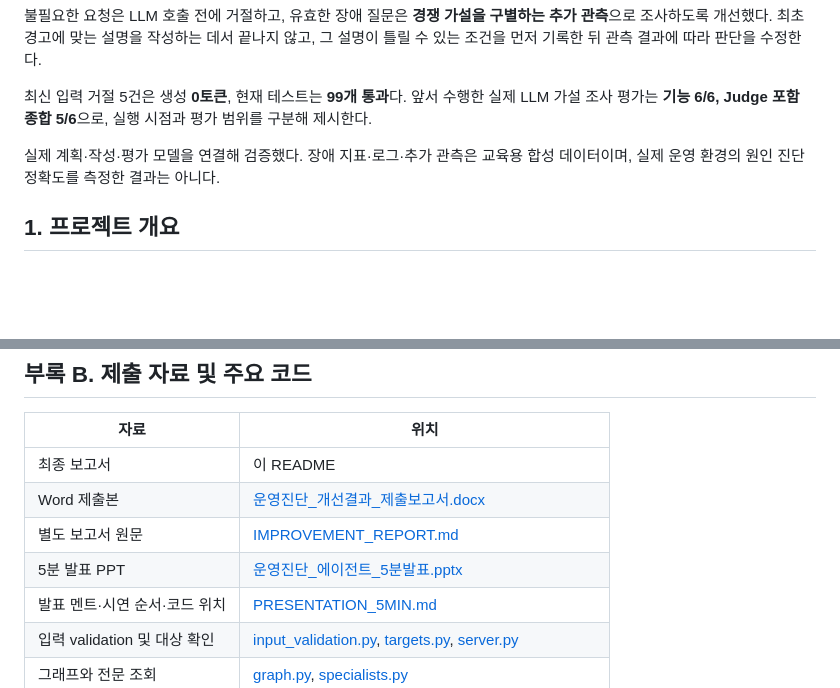
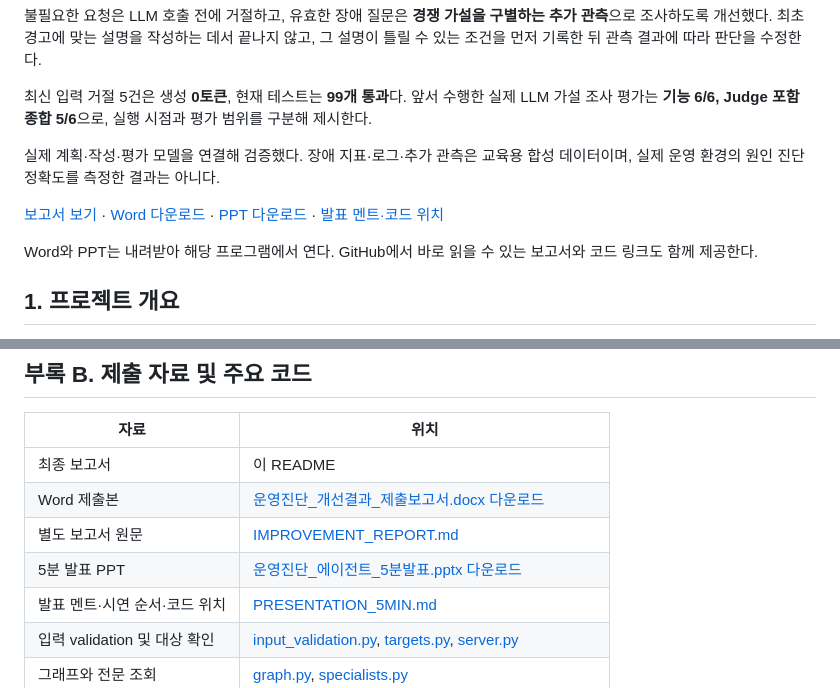
Before and after one commit to beshurl/skala-ai-mini-project, a Markdown page: README.md, 2 parts joined by grey strips. Rendered like a GitHub page; blank space fills up the shorter version.

```diff
--- a/README.md
+++ b/README.md
@@ -9,6 +9,10 @@
 최신 입력 거절 5건은 생성 **0토큰**, 현재 테스트는 **99개 통과**다. 앞서 수행한 실제 LLM 가설 조사 평가는 **기능 6/6, Judge 포함 종합 5/6**으로, 실행 시점과 평가 범위를 구분해 제시한다.
 
 실제 계획·작성·평가 모델을 연결해 검증했다. 장애 지표·로그·추가 관측은 교육용 합성 데이터이며, 실제 운영 환경의 원인 진단 정확도를 측정한 결과는 아니다.
+
+[보고서 보기](doc/IMPROVEMENT_REPORT.md) · [Word 다운로드](doc/운영진단_개선결과_제출보고서.docx?raw=true) · [PPT 다운로드](doc/presentation/운영진단_에이전트_5분발표.pptx?raw=true) · [발표 멘트·코드 위치](doc/PRESENTATION_5MIN.md)
+
+Word와 PPT는 내려받아 해당 프로그램에서 연다. GitHub에서 바로 읽을 수 있는 보고서와 코드 링크도 함께 제공한다.
 
 ## 1. 프로젝트 개요
 
@@ -332,9 +336,9 @@ LANGCHAIN_TRACING_V2=false LANGSMITH_TRACING=false .venv/bin/python -m evaluatio
 | 자료 | 위치 |
 | --- | --- |
 | 최종 보고서 | 이 README |
-| Word 제출본 | [운영진단_개선결과_제출보고서.docx](doc/운영진단_개선결과_제출보고서.docx) |
+| Word 제출본 | [운영진단_개선결과_제출보고서.docx 다운로드](doc/운영진단_개선결과_제출보고서.docx?raw=true) |
 | 별도 보고서 원문 | [IMPROVEMENT_REPORT.md](doc/IMPROVEMENT_REPORT.md) |
-| 5분 발표 PPT | [운영진단_에이전트_5분발표.pptx](doc/presentation/운영진단_에이전트_5분발표.pptx) |
+| 5분 발표 PPT | [운영진단_에이전트_5분발표.pptx 다운로드](doc/presentation/운영진단_에이전트_5분발표.pptx?raw=true) |
 | 발표 멘트·시연 순서·코드 위치 | [PRESENTATION_5MIN.md](doc/PRESENTATION_5MIN.md) |
 | 입력 validation 및 대상 확인 | [input_validation.py](agent/input_validation.py), [targets.py](agent/targets.py), [server.py](server.py) |
 | 그래프와 전문 조회 | [graph.py](agent/graph.py), [specialists.py](agent/specialists.py) |
```
Also changed, not shown: other parts of README.md (+7 -7 lines), doc/PRESENTATION_5MIN.md (+24 -24 lines), doc/presentation/슬라이드별_발표멘트와_코드위치.md (+24 -24 lines).
